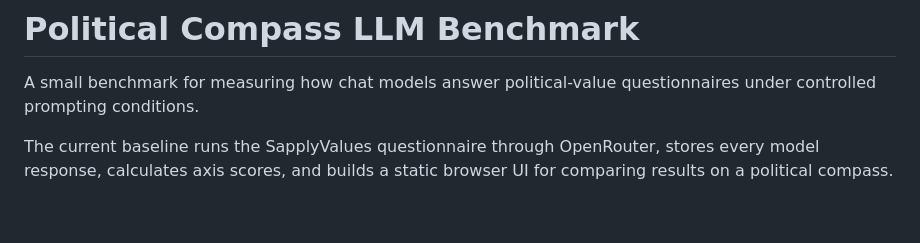
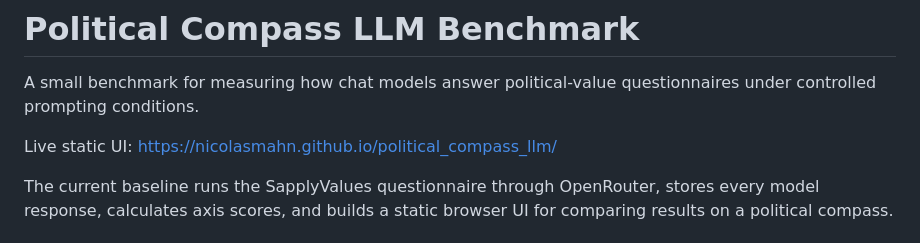
Before and after one commit to NicolasMahn/political_compass_llm, a Markdown page: README.md, the part around the change. Drawn GitHub-style; blank space fills up the shorter version.

Commit message:
Document GitHub Pages URL

```diff
--- a/README.md
+++ b/README.md
@@ -1,6 +1,8 @@
 # Political Compass LLM Benchmark
 
 A small benchmark for measuring how chat models answer political-value questionnaires under controlled prompting conditions.
+
+Live static UI: https://nicolasmahn.github.io/political_compass_llm/
 
 The current baseline runs the SapplyValues questionnaire through OpenRouter, stores every model response, calculates axis scores, and builds a static browser UI for comparing results on a political compass.
 
```
